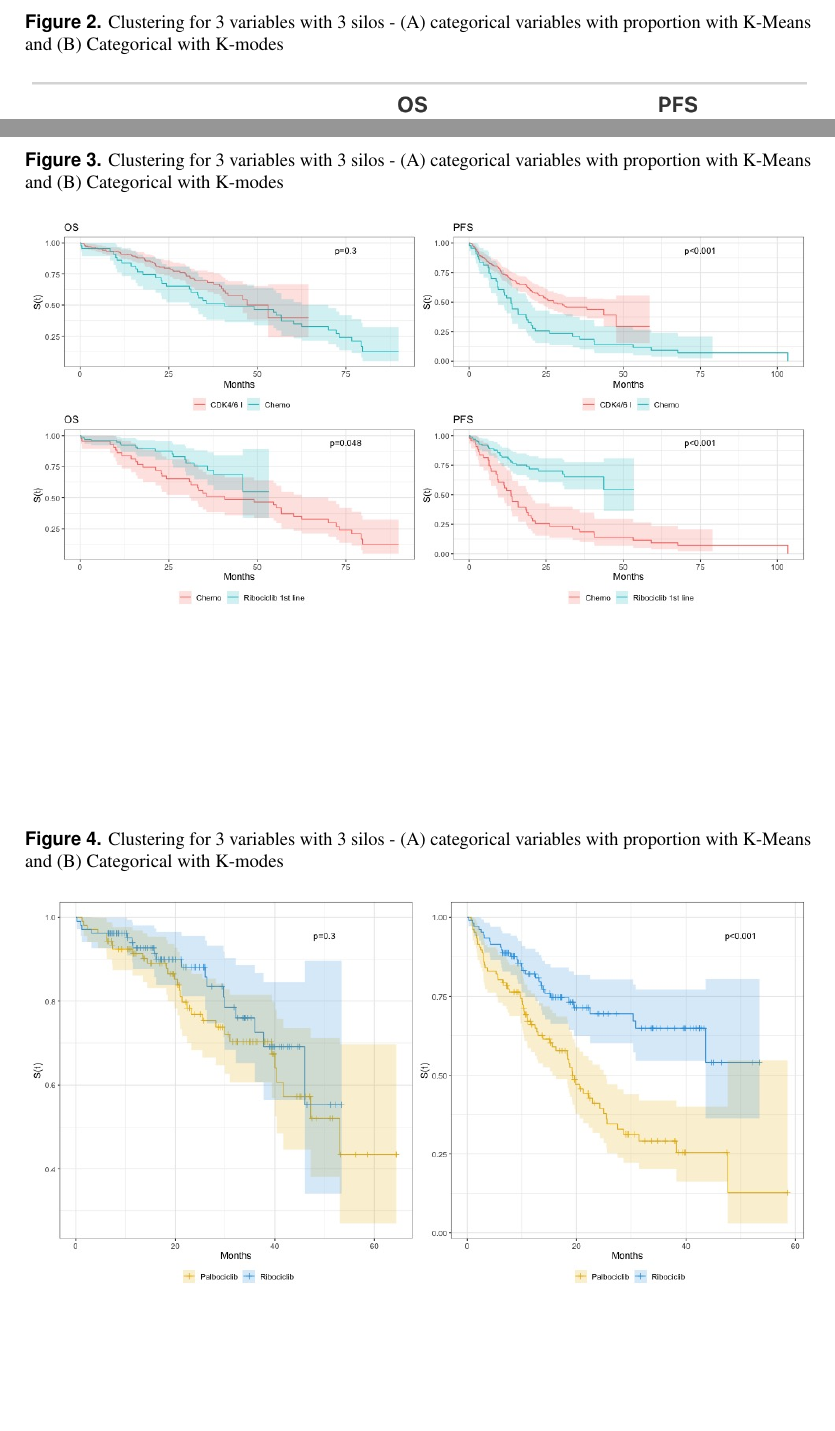
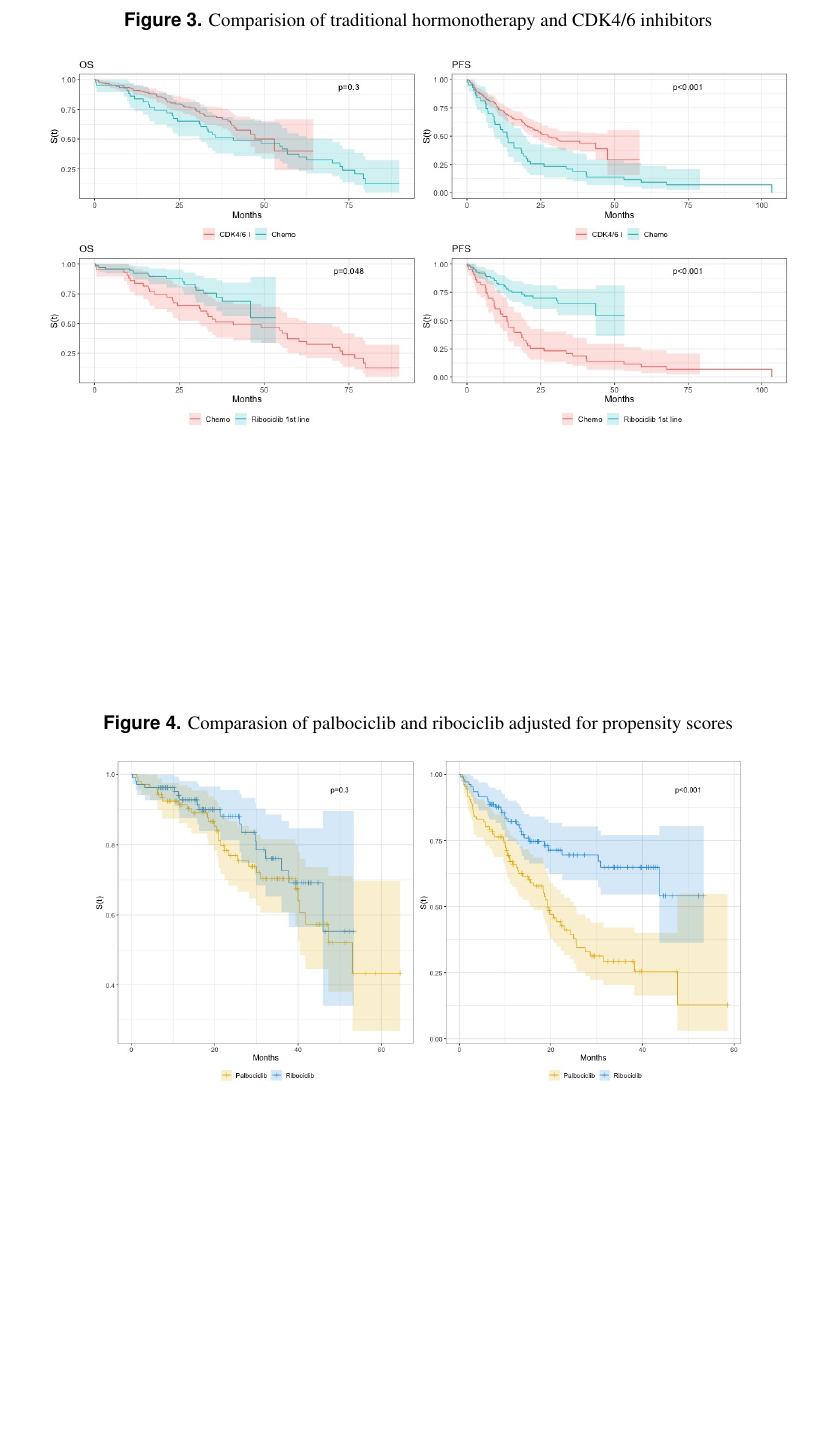
Before and after one commit to joofio/ribo-palbo-paper, a LaTeX document (main.tex, which reads sections/results.tex): two parts of pages 6 and 7 of 8 before the commit and part of page 6 of 7 after it, the two joined at a grey line, cut at the place of the change, the shorter picture padded with empty space. Compiled offline with pdfLaTeX.

Commit message:
adjust images

```diff
--- a/sections/results.tex
+++ b/sections/results.tex
@@ -18,4 +18,3 @@
 
 
 \begin{figure}[ht]
-  \caption{Clustering for 3 variables with 3 silos - (A) categorical variables with  proportion with K-Means and (B)  Categorical with K-modes  }\label{fig:cox}
@@ -24,13 +25,17 @@
 \end{figure}
 
 \begin{figure}[ht]
-  \caption{Clustering for 3 variables with 3 silos - (A) categorical variables with  proportion with K-Means and (B)  Categorical with K-modes  }\label{fig:grouped}
-  \includegraphics[width=\linewidth]{figures/grouped_curve_both.jpeg}%
+  \centering
+
+  \caption{Comparision of traditional hormonotherapy and CDK4/6 inhibitors  }\label{fig:grouped}
+  \includegraphics[scale=0.4]{figures/grouped_curve_both.jpeg}%
 
 \end{figure}
 
 \begin{figure}[ht]
-  \caption{Clustering for 3 variables with 3 silos - (A) categorical variables with  proportion with K-Means and (B)  Categorical with K-modes  }\label{fig:propensity}
-  \includegraphics[width=\linewidth]{figures/propensity_score_both.jpeg}%
+  \centering
+
+  \caption{Comparasion of palbociclib and ribociclib adjusted for propensity scores  }\label{fig:propensity}
+  \includegraphics[scale=0.35]{figures/propensity_score_both.jpeg}%
 
 \end{figure}
```
Also changed, not shown: main.pdf, sections/results.tex (8 more changed lines).
